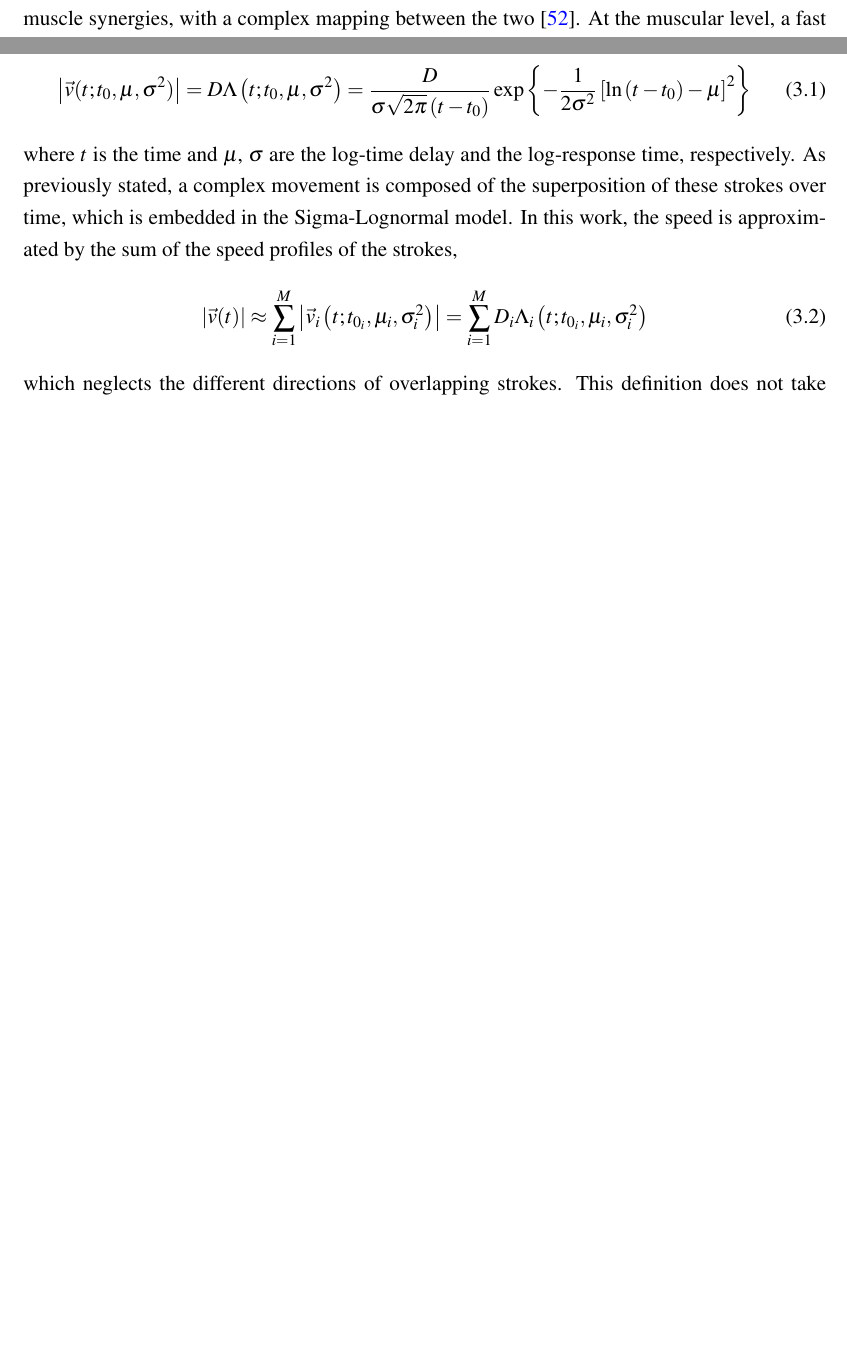
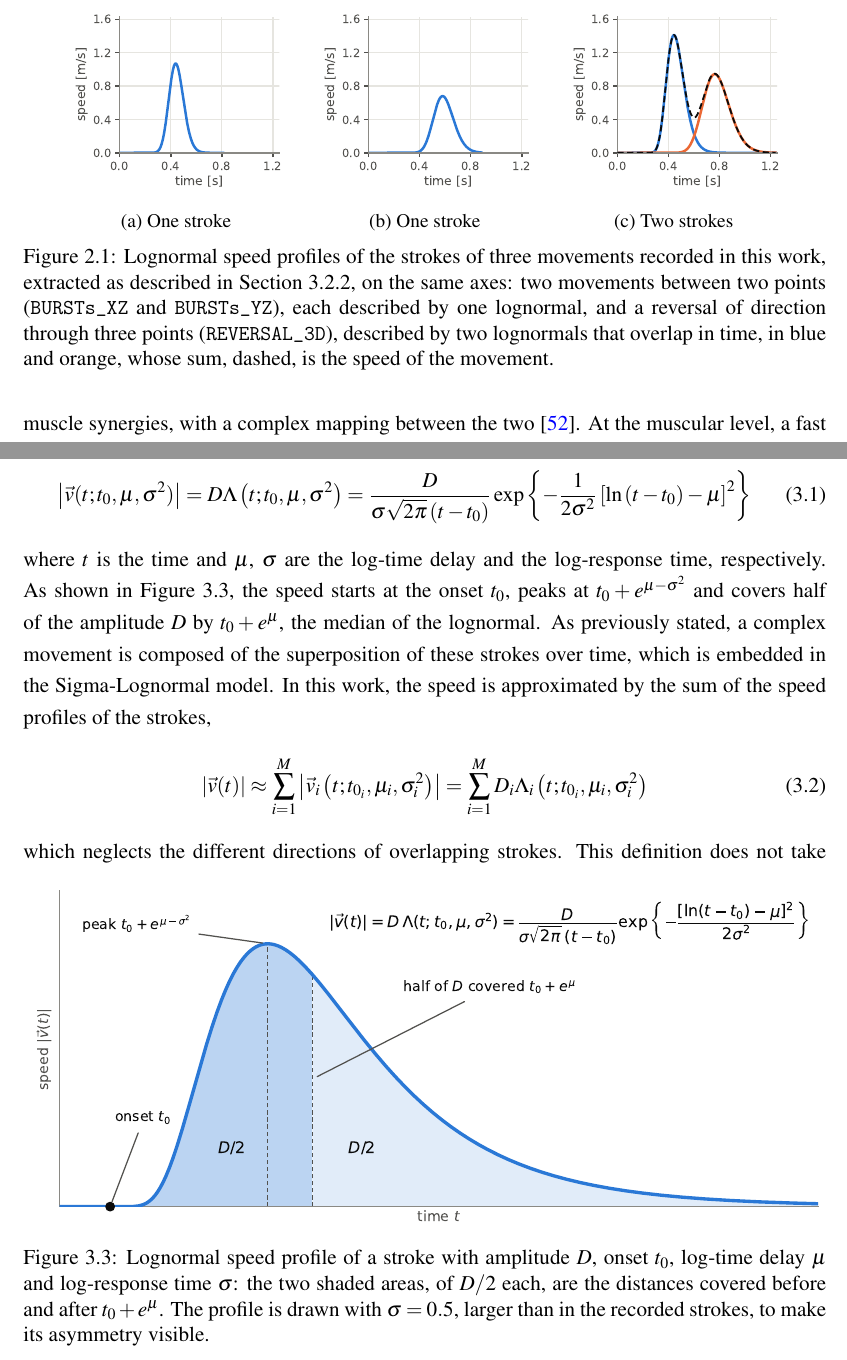
Before and after one commit to Dacu02/master_thesis, a LaTeX thesis (thesis.tex): two parts of pages 15 and 23 of 92 before the commit and two parts of pages 17 and 24 of 93 after it, joined at a grey line, cut at the place of the change, the shorter picture padded with empty space. Compiled offline with pdfLaTeX.

Commit message:
lognormal profile images

```diff
--- a/thesis.tex
+++ b/thesis.tex
@@ -356,7 +356,16 @@ Prior experience also matters: a new behaviour is learned easily when it can be
 \subsection{Human trajectories}
 Several studies have investigated human motion: Fitts' law~\cite{fitts1954} relates movement duration to the required accuracy, while the minimum-jerk model~\cite{flash1985} predicts the bell-shaped velocity profiles typical of reaching movements by assuming the nervous system minimizes jerk. Curvilinear movements instead obey the two-thirds power law~\cite{lacquaniti1983}, which links angular velocity to local curvature, while the isochrony principle states that movement duration is largely independent of trajectory extent~\cite{viviani1995}.
 
-An alternative is offered by the Kinematic Theory of rapid human movements, in which a movement is described as the superimposition of elementary strokes, each with a lognormal velocity profile generated by the response of the neuromuscular system~\cite{plamondon1995a,plamondon1995b}. In its Sigma-Lognormal formulation, the parameters of the strokes can be extracted from recorded movements~\cite{oreilly2009}. Ferrer et al. proposed iDeLog~\cite{idelog}, an iterative dual spatial and kinematic extraction method for planar trajectories, whose reconstruction quality is measured by the signal-to-noise ratio computed separately on the velocity profile and on the spatial path. The framework was later extended to three-dimensional movements with iDeLog3D, which reconstructs 3D kinematics by linking virtual target points through temporally overlapping planar circumferences~\cite{idelog3d}.
+An alternative is offered by the Kinematic Theory of rapid human movements, in which a movement is described as the superimposition of elementary strokes, each with a lognormal velocity profile generated by the response of the neuromuscular system~\cite{plamondon1995a,plamondon1995b}. Figure~\ref{fig:lognormal_profiles} shows such profiles, extracted from movements recorded in this work: a rapid movement between two points is described by a single lognormal, and a movement made of two consecutive strokes by the sum of two lognormals that overlap in time. In its Sigma-Lognormal formulation, the parameters of the strokes can be extracted from recorded movements~\cite{oreilly2009}. Ferrer et al. proposed iDeLog~\cite{idelog}, an iterative dual spatial and kinematic extraction method for planar trajectories, whose reconstruction quality is measured by the signal-to-noise ratio computed separately on the velocity profile and on the spatial path. The framework was later extended to three-dimensional movements with iDeLog3D, which reconstructs 3D kinematics by linking virtual target points through temporally overlapping planar circumferences~\cite{idelog3d}.
+
+\begin{figure}[htbp]
+    \centering
+    \subcaptionbox{One stroke\label{fig:lognormal_example_1}}{\includegraphics[width=0.28\linewidth]{sota/lognormal_example_1.pdf}}\hspace{0.03\linewidth}%
+    \subcaptionbox{One stroke\label{fig:lognormal_example_2}}{\includegraphics[width=0.28\linewidth]{sota/lognormal_example_2.pdf}}\hspace{0.03\linewidth}%
+    \subcaptionbox{Two strokes\label{fig:lognormal_example_3}}{\includegraphics[width=0.28\linewidth]{sota/lognormal_example_3.pdf}}
+    \caption{Lognormal speed profiles of the strokes of three movements recorded in this work, extracted as described in Section~\ref{sec:data_processing_system}, on the same axes: two movements between two points (\texttt{BURSTs\_XZ} and \texttt{BURSTs\_YZ}), each described by one lognormal, and a reversal of direction through three points (\texttt{REVERSAL\_3D}), described by two lognormals that overlap in time, in blue and orange, whose sum, dashed, is the speed of the movement.}
+    \label{fig:lognormal_profiles}
+\end{figure}
 
 More recently, this framework has been applied to physical human--robot interaction, where the Sigma-Lognormal reconstruction of a robot movement underlies the human-likeness and comfort index of Coccaro et al.~\cite{coccaro}.
 %Tying these findings to the debate on anthropomorphic robot design~\cite{fink2012,onnasch2021,wittmann2024}, this thesis aims to develop an anthropomorphic motion planner to ease collaboration between humans and collaborative robots.
@@ -489,10 +498,16 @@ The Kinematic Theory suggests that the speed may be linked to the control variab
 \begin{equation}
     \left|\sym{velocity}(\sym{t};\sym{tzero},\sym{mu},\sym{sigma}^2)\right|=\sym{amplitude}\sym{lognormal}\left(\sym{t};\sym{tzero},\sym{mu},\sym{sigma}^2\right)=\dfrac{\sym{amplitude}}{\sym{sigma}\sqrt{2\pi}\left(\sym{t}-\sym{tzero}\right)}\exp\left\{-\dfrac1{2\sym{sigma}^2}\left[\ln\left(\sym{t}-\sym{tzero}\right)-\sym{mu}\right]^2\right\}
 \end{equation}
-where $\sym{t}$ is the time and $\sym{mu}$, $\sym{sigma}$ are the log-time delay and the log-response time, respectively. As previously stated, a complex movement is composed of the superposition of these strokes over time, which is embedded in the Sigma-Lognormal model. In this work, the speed is approximated by the sum of the speed profiles of the strokes,
+where $\sym{t}$ is the time and $\sym{mu}$, $\sym{sigma}$ are the log-time delay and the log-response time, respectively. As shown in Figure~\ref{fig:lognormal_profile}, the speed starts at the onset $\sym{tzero}$, peaks at $\sym{tzero}+e^{\sym{mu}-\sym{sigma}^2}$ and covers half of the amplitude $\sym{amplitude}$ by $\sym{tzero}+e^{\sym{mu}}$, the median of the lognormal. As previously stated, a complex movement is composed of the superposition of these strokes over time, which is embedded in the Sigma-Lognormal model. In this work, the speed is approximated by the sum of the speed profiles of the strokes,
 \begin{equation}
     \left|\sym{velocity}(\sym{t})\right|\approx\sum_{i=1}^{\sym{nsegments}}\left|\sym{velocity}_i\left(\sym{t};\sym{tzero}_i,\sym{mu}_i,\sym{sigma}_i^2\right)\right|=\sum_{i=1}^{\sym{nsegments}}\sym{amplitude}_i\sym{lognormal}_i\left(\sym{t};\sym{tzero}_i,\sym{mu}_i,\sym{sigma}_i^2\right)
 \end{equation}
+\begin{figure}[htbp]
+    \centering
+    \includegraphics[width=\linewidth]{lognormal_profile.pdf}
+    \caption{Lognormal speed profile of a stroke with amplitude $D$, onset $t_0$, log-time delay $\mu$ and log-response time $\sigma$: the two shaded areas, of $D/2$ each, are the distances covered before and after $t_0+e^{\mu}$. The profile is drawn with $\sigma=0.5$, larger than in the recorded strokes, to make its asymmetry visible.}
+    \label{fig:lognormal_profile}
+\end{figure}%
 which neglects the different directions of overlapping strokes. This definition does not take into account the geometry of the trajectory, which is expressed by the Bézier spline model. A cubic Bézier curve, also used to shape smooth approach paths of a robot handing objects to a human~\cite{bezier}, is defined by four points: the start point $\sym{ctrlpt}_0$, the end point $\sym{ctrlpt}_3$, and the two inner control points $\sym{ctrlpt}_1$, $\sym{ctrlpt}_2$,
 \begin{equation}
     \sym{bezier}_{\sym*{ctrlpt}_0,\sym*{ctrlpt}_1,\sym*{ctrlpt}_2,\sym*{ctrlpt}_3}(\sym{curvepar})=\left(1-\sym{curvepar}\right)^3\sym{ctrlpt}_0+3(1-\sym{curvepar})^2\sym{curvepar}\,\sym{ctrlpt}_1+3\left(1-\sym{curvepar}\right)\sym{curvepar}^2\sym{ctrlpt}_2+\sym{curvepar}^3\sym{ctrlpt}_3,\quad \sym{curvepar}\in\left[0,1\right]
```
Also changed, not shown: images/lognormal_profile.pdf (added), images/sota/actual_speed_example_1.pdf (added), images/sota/actual_speed_example_2.pdf (added), images/sota/actual_speed_example_3.pdf (added), images/sota/lognormal_example_1.pdf (added), images/sota/lognormal_example_2.pdf (added), images/sota/lognormal_example_3.pdf (added).
